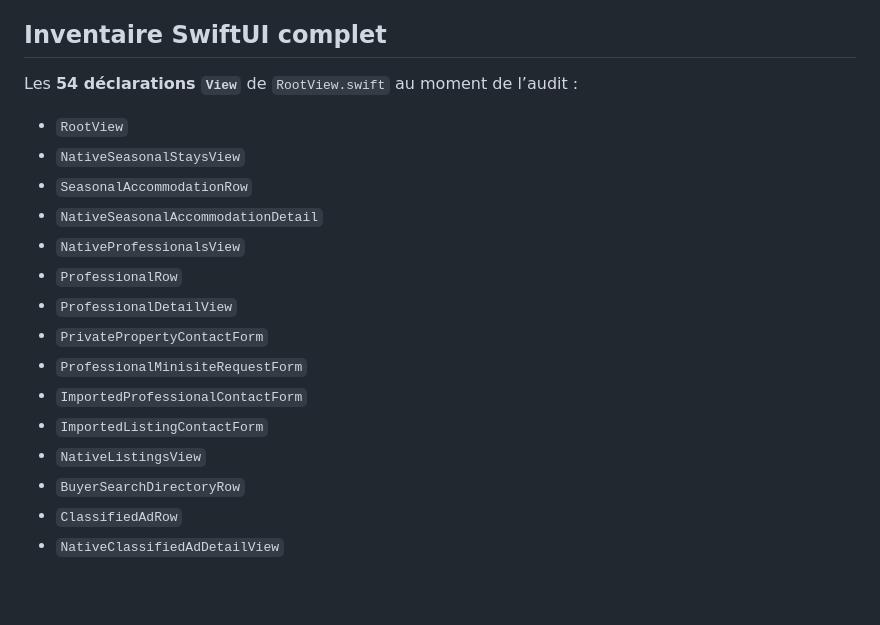
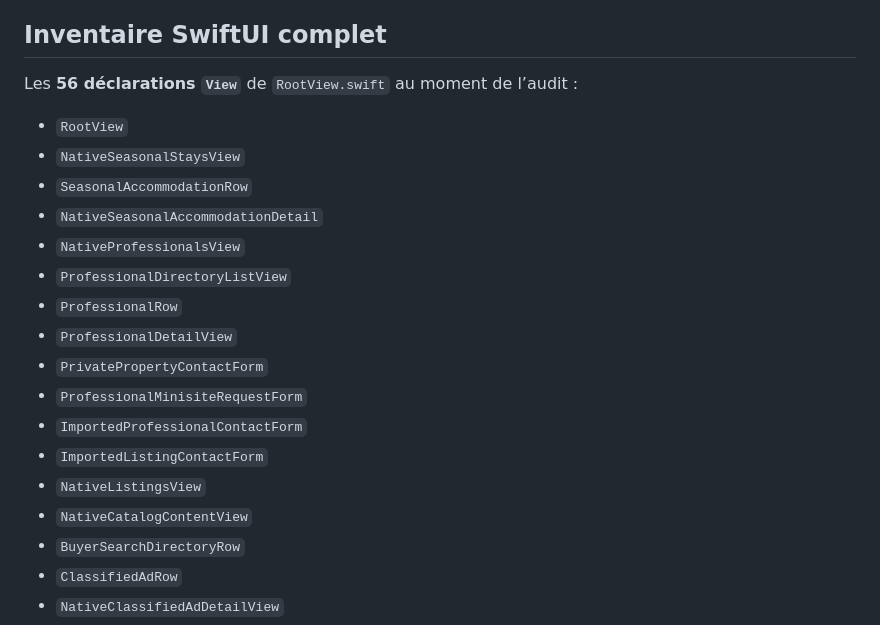
Before and after one commit to bartimesl-png/sitetoapp-mobile-builder, a Markdown page: ios-native/WIX_IOS_PARITY_MATRIX.md, the part around the change. Rendered like a GitHub page; blank space fills up the shorter version.

Commit message:
Update iOS directory and catalog inventory

```diff
--- a/ios-native/WIX_IOS_PARITY_MATRIX.md
+++ b/ios-native/WIX_IOS_PARITY_MATRIX.md
@@ -358,13 +358,14 @@ Les trois parcours demandés sont trois flux CMS distincts dans Wix. Ils ne part
 
 ## Inventaire SwiftUI complet
 
-Les **54 déclarations `View`** de `RootView.swift` au moment de l’audit :
+Les **56 déclarations `View`** de `RootView.swift` au moment de l’audit :
 
 - `RootView`
 - `NativeSeasonalStaysView`
 - `SeasonalAccommodationRow`
 - `NativeSeasonalAccommodationDetail`
 - `NativeProfessionalsView`
+- `ProfessionalDirectoryListView`
 - `ProfessionalRow`
 - `ProfessionalDetailView`
 - `PrivatePropertyContactForm`
@@ -372,6 +373,7 @@ Les **54 déclarations `View`** de `RootView.swift` au moment de l’audit :
 - `ImportedProfessionalContactForm`
 - `ImportedListingContactForm`
 - `NativeListingsView`
+- `NativeCatalogContentView`
 - `BuyerSearchDirectoryRow`
 - `ClassifiedAdRow`
 - `NativeClassifiedAdDetailView`
```
